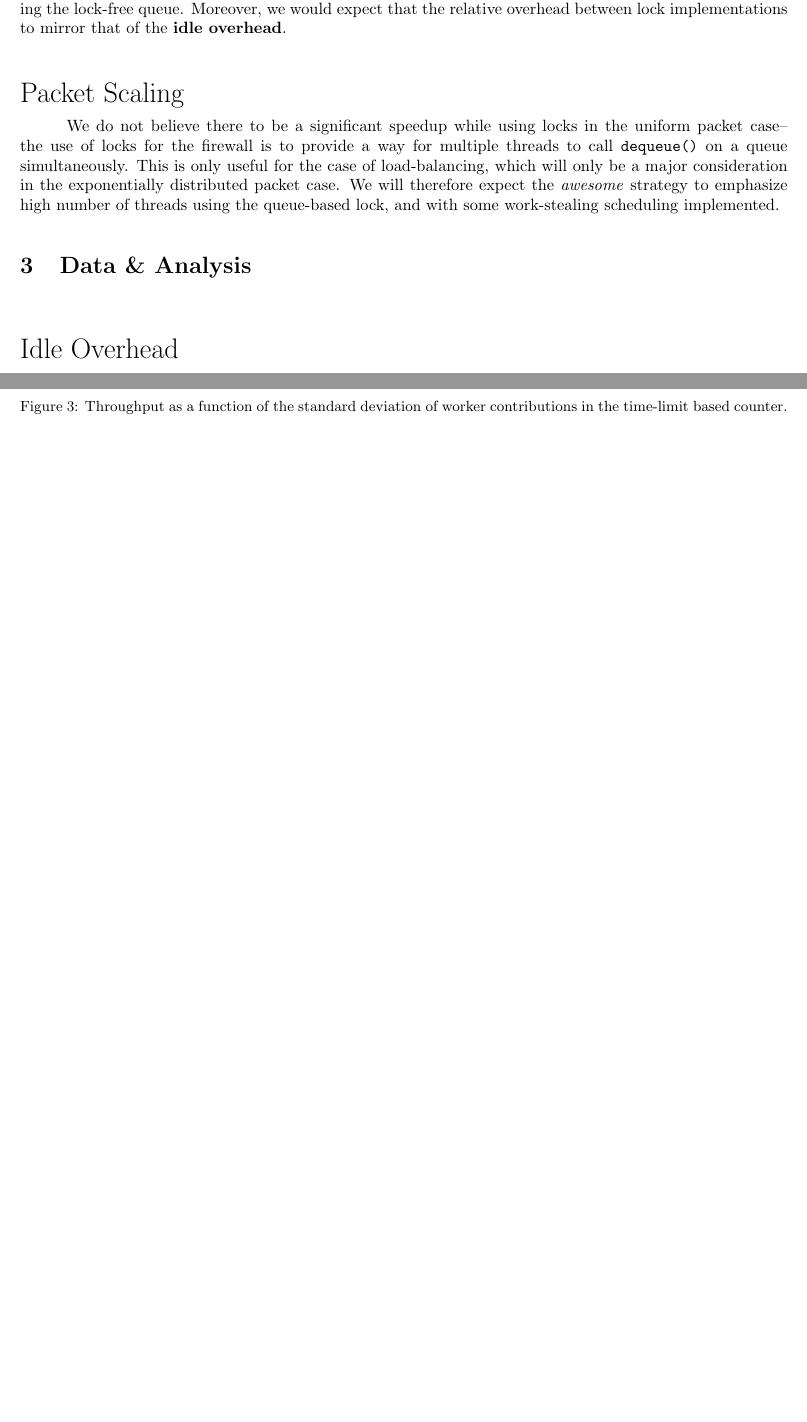
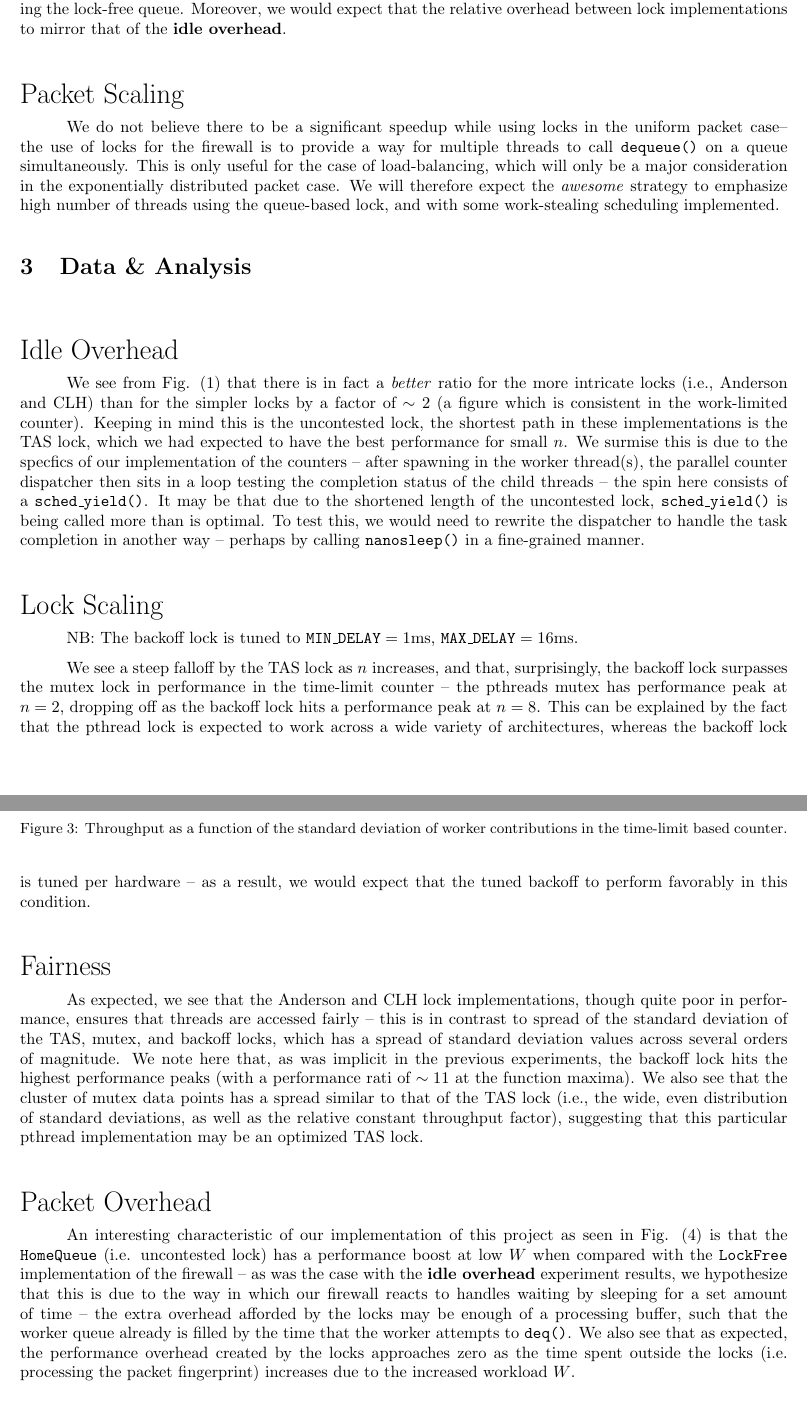
Before and after one commit to cripplet/cmsc23010, a LaTeX document (locks/writeup/writeup.tex): two parts of pages 3 and 5 of 10 before the commit and two parts of pages 3 and 5 of 11 after it, joined at a grey line, cut so that both start at the same text, the shorter picture padded with empty space. Compiled offline with pdfLaTeX.

Commit message:
final commit

```diff
--- a/locks/writeup/writeup.tex
+++ b/locks/writeup/writeup.tex
@@ -181,6 +181,14 @@ with some work-stealing scheduling implemented.
 \caption{Performance ratios for the parallel time-limit based counter ($R_T$) and parallel work-limit based counter ($R_W$) for a variety of lock schemas, as compared to the serial counters.}
 \label{idle_table}
 \end{table}
+
+We see from \figref{idle_table} that there is in fact a \ti{better} ratio for the more intricate locks (i.e., Anderson and CLH) than for the simpler locks by a
+factor of $\sim 2$ (a figure which is consistent in the work-limited counter). Keeping in mind this is the uncontested lock, the shortest path in these
+implementations is the TAS lock, which we had expected to have the best performance for small $n$. We surmise this is due to the specfics of our implementation of
+the counters -- after spawning in the worker thread(s), the parallel counter dispatcher then sits in a loop testing the completion status of the child threads --
+the spin here consists of a \code{sched\_yield()}. It may be that due to the shortened length of the uncontested lock, \code{sched\_yield()} is being called more
+than is optimal. To test this, we would need to rewrite the dispatcher to handle the task completion in another way -- perhaps by calling \code{nanosleep()} in a
+fine-grained manner.
 
 \cpart{Lock Scaling}
 
@@ -200,6 +208,13 @@ with some work-stealing scheduling implemented.
 \end{center}
 \end{figure}
 
+NB: The backoff lock is tuned to $\code{MIN\_DELAY} = 1\text{ms}$, $\code{MAX\_DELAY} = 16\text{ms}$.
+
+We see a steep falloff by the TAS lock as $n$ increases, and that, surprisingly, the backoff lock surpasses the mutex lock in performance in the time-limit counter
+-- the pthreads mutex has performance peak at $n = 2$, dropping off as the backoff lock hits a performance peak at $n = 8$. This can be explained by the fact that
+the pthread lock is expected to work across a wide variety of architectures, whereas the backoff lock is tuned per hardware -- as a result, we would expect that the
+tuned backoff to perform favorably in this condition.
+
 \cpart{Fairness}
 
 \begin{figure}
@@ -210,6 +225,12 @@ with some work-stealing scheduling implemented.
 \end{center}
 \end{figure}
 
+As expected, we see that the Anderson and CLH lock implementations, though quite poor in performance, ensures that threads are accessed fairly -- this is in
+contrast to spread of the standard deviation of the TAS, mutex, and backoff locks, which has a spread of standard deviation values across several orders of
+magnitude. We note here that, as was implicit in the previous experiments, the backoff lock hits the highest performance peaks (with a performance rati of $\sim 11$
+at the function maxima). We also see that the cluster of mutex data points has a spread similar to that of the TAS lock (i.e., the wide, even distribution of
+standard deviations, as well as the relative constant throughput factor), suggesting that this particular pthread implementation may be an optimized TAS lock.
+
 \cpart{Packet Overhead}
 
 \begin{figure}
@@ -219,6 +240,13 @@ with some work-stealing scheduling implemented.
 	\label{packet_1}
 \end{center}
 \end{figure}
+
+An interesting characteristic of our implementation of this project as seen in \figref{packet_1} is that the \code{HomeQueue} (i.e. uncontested lock) has a
+performance boost at low $W$ when compared with the \code{LockFree} implementation of the firewall -- as was the case with the \tb{idle overhead} experiment
+results, we hypothesize that this is due to the way in which our firewall reacts to handles waiting by sleeping for a set amount of time -- the extra overhead
+afforded by the locks may be enough of a processing buffer, such that the worker queue already is filled by the time that the worker attempts to \code{deq()}. We also
+see that as expected, the performance overhead created by the locks approaches zero as the time spent outside the locks (i.e. processing the packet fingerprint)
+increases due to the increased workload $W$.
 
 \cpart{Packet Scaling}
 
```
Also changed, not shown: locks/writeup/writeup.pdf, locks/writeup/writeup.tex (23 more changed lines).
